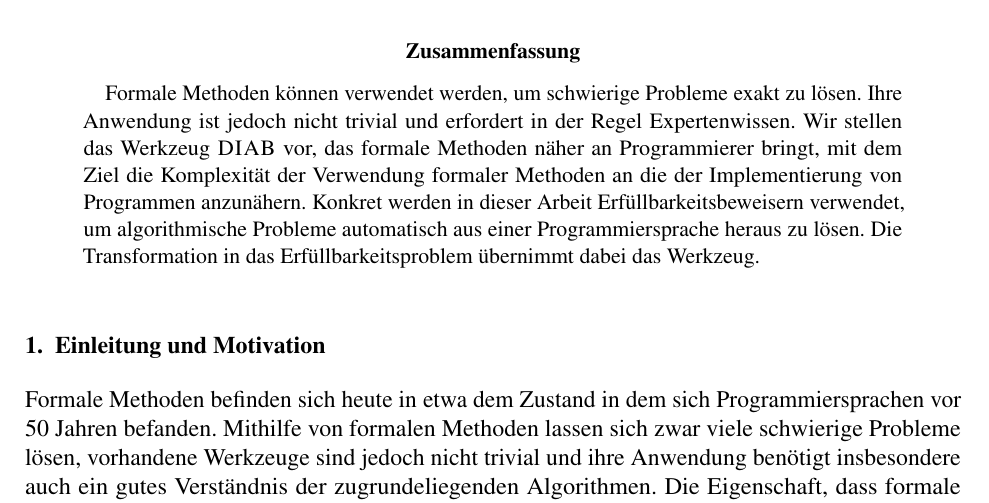
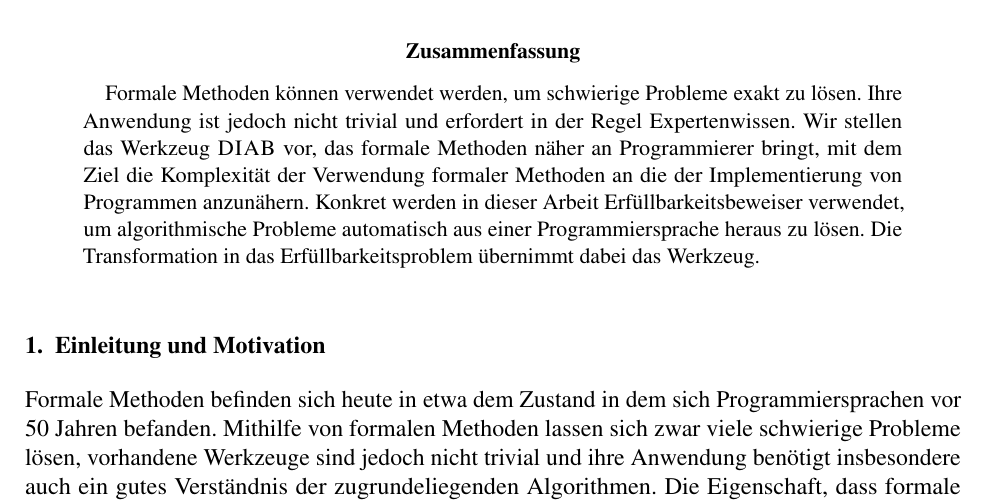
Before and after one commit to maxnitze/fomeja, a LaTeX paper (2014_mbmv/main.tex): part of page 1 of 4, cut so that both start at the same text. Compiled offline with pdfLaTeX.

Commit message:
Fixed typo

```diff
--- a/2014_mbmv/main.tex
+++ b/2014_mbmv/main.tex
@@ -24,7 +24,7 @@ numbers=endperiod,abstracton,pdftex]{scrartcl}
   Expertenwissen.  Wir stellen das Werkzeug \textsc{DIAB} vor, das formale
   Methoden näher an Programmierer bringt, mit dem Ziel die Komplexität der
   Verwendung formaler Methoden an die der Implementierung von Programmen
-  anzunähern.  Konkret werden in dieser Arbeit Erfüllbarkeitsbeweisern
+  anzunähern.  Konkret werden in dieser Arbeit Erfüllbarkeitsbeweiser
   verwendet, um algorithmische Probleme automatisch aus einer Programmiersprache
   heraus zu lösen.  Die Transformation in das Erfüllbarkeitsproblem übernimmt
   dabei das Werkzeug.
```
